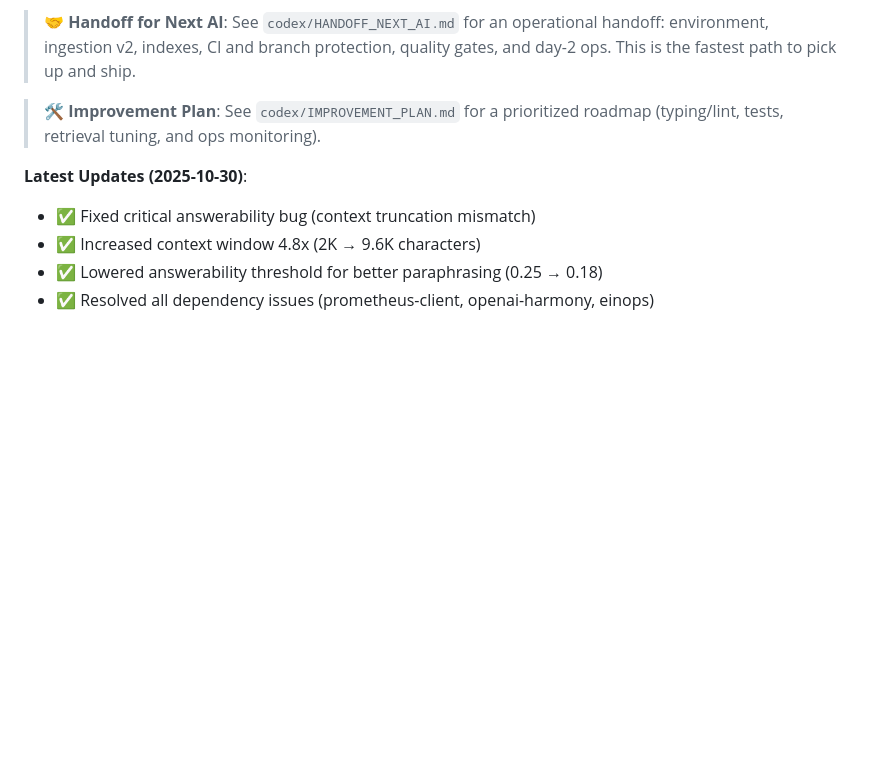
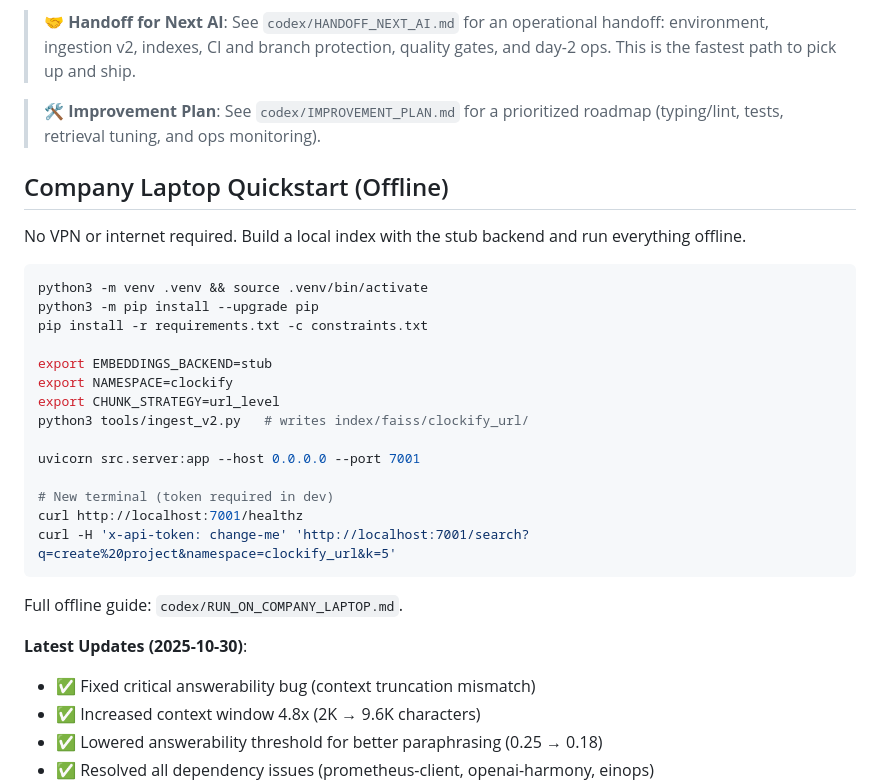
Before and after one commit to apet97/rag, a Markdown page: README.md, the part around the change. Drawn GitHub-style; blank space fills up the shorter version.

Commit message:
docs: add offline company laptop quickstart + detailed runbook
Signed-off-by: apet97 <apet97@users.noreply.github.com>

````diff
--- a/README.md
+++ b/README.md
@@ -8,6 +8,29 @@ Local, production-ready retrieval-augmented generation system for Clockify Help
 > **🤝 Handoff for Next AI**: See `codex/HANDOFF_NEXT_AI.md` for an operational handoff: environment, ingestion v2, indexes, CI and branch protection, quality gates, and day-2 ops. This is the fastest path to pick up and ship.
 
 > **🛠 Improvement Plan**: See `codex/IMPROVEMENT_PLAN.md` for a prioritized roadmap (typing/lint, tests, retrieval tuning, and ops monitoring).
+
+## Company Laptop Quickstart (Offline)
+
+No VPN or internet required. Build a local index with the stub backend and run everything offline.
+
+```bash
+python3 -m venv .venv && source .venv/bin/activate
+python3 -m pip install --upgrade pip
+pip install -r requirements.txt -c constraints.txt
+
+export EMBEDDINGS_BACKEND=stub
+export NAMESPACE=clockify
+export CHUNK_STRATEGY=url_level
+python3 tools/ingest_v2.py   # writes index/faiss/clockify_url/
+
+uvicorn src.server:app --host 0.0.0.0 --port 7001
+
+# New terminal (token required in dev)
+curl http://localhost:7001/healthz
+curl -H 'x-api-token: change-me' 'http://localhost:7001/search?q=create%20project&namespace=clockify_url&k=5'
+```
+
+Full offline guide: `codex/RUN_ON_COMPANY_LAPTOP.md`.
 
 **Latest Updates (2025-10-30)**:
 - ✅ Fixed critical answerability bug (context truncation mismatch)
````
Also changed, not shown: codex/RUN_ON_COMPANY_LAPTOP.md (added, +115 -0 lines).
